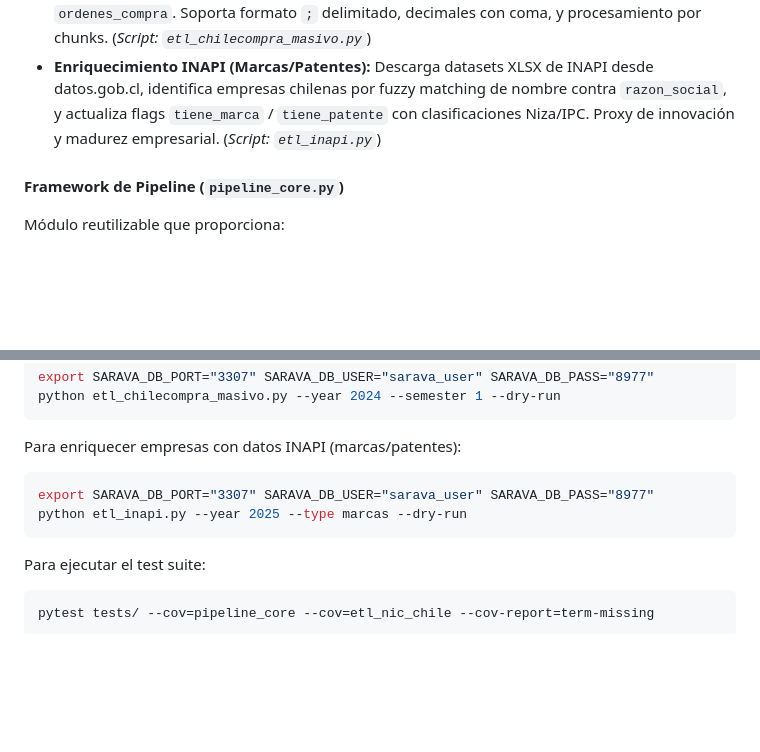
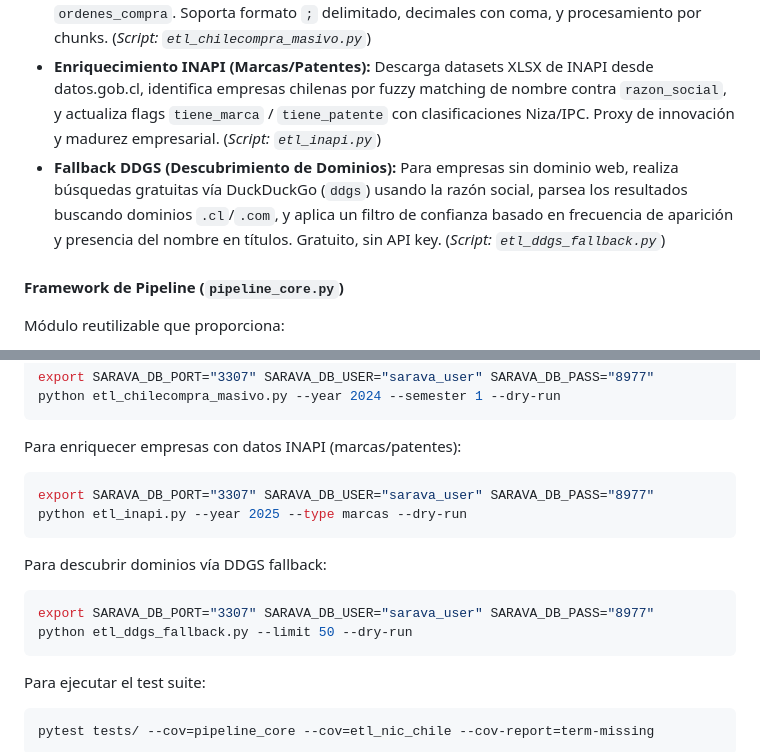
Before and after one commit to cristobalhiza/data-intel-ss, a Markdown page: README.md, 2 parts joined by grey strips. GitHub-like rendering; blank space fills up the shorter version.

Commit message:
docs(readme): Document DDGS fallback ETL and execution examples

````diff
--- a/README.md
+++ b/README.md
@@ -36,6 +36,7 @@ El sistema cuenta con flujos principales diseñados para procesar grandes volúm
 *   **Enriquecimiento de Dominios (NIC Chile):** Descarga los listados CSV de dominios `.cl` recientes desde NIC Chile (`www.nic.cl/registry/Ultimos.do`) y realiza matching fuzzy contra las razones sociales de la base de datos para inferir dominios web de empresas. Incluye umbral de similitud configurable y modo dry-run. (*Script: `etl_nic_chile.py`*)
 *   **Ingesta Masiva de Órdenes de Compra (ChileCompra OCDS):** Procesa archivos ZIP semestrales desde los Azure Blobs de ChileCompra (`transparenciachc.blob.core.windows.net/oc-da`), extrae órdenes de compra con `RutSucursal`, `MontoTotalOC`, `Estado`, `CodigoLicitacion`, y realiza UPSERT masivo en la tabla `ordenes_compra`. Soporta formato `;` delimitado, decimales con coma, y procesamiento por chunks. (*Script: `etl_chilecompra_masivo.py`*)
 *   **Enriquecimiento INAPI (Marcas/Patentes):** Descarga datasets XLSX de INAPI desde datos.gob.cl, identifica empresas chilenas por fuzzy matching de nombre contra `razon_social`, y actualiza flags `tiene_marca` / `tiene_patente` con clasificaciones Niza/IPC. Proxy de innovación y madurez empresarial. (*Script: `etl_inapi.py`*)
+*   **Fallback DDGS (Descubrimiento de Dominios):** Para empresas sin dominio web, realiza búsquedas gratuitas vía DuckDuckGo (`ddgs`) usando la razón social, parsea los resultados buscando dominios `.cl`/`.com`, y aplica un filtro de confianza basado en frecuencia de aparición y presencia del nombre en títulos. Gratuito, sin API key. (*Script: `etl_ddgs_fallback.py`*)
 
 #### Framework de Pipeline (`pipeline_core.py`)
 Módulo reutilizable que proporciona:
@@ -138,6 +139,12 @@ export SARAVA_DB_PORT="3307" SARAVA_DB_USER="sarava_user" SARAVA_DB_PASS="8977"
 python etl_inapi.py --year 2025 --type marcas --dry-run
 ```
 
+Para descubrir dominios vía DDGS fallback:
+```bash
+export SARAVA_DB_PORT="3307" SARAVA_DB_USER="sarava_user" SARAVA_DB_PASS="8977"
+python etl_ddgs_fallback.py --limit 50 --dry-run
+```
+
 Para ejecutar el test suite:
 ```bash
 pytest tests/ --cov=pipeline_core --cov=etl_nic_chile --cov-report=term-missing
````
